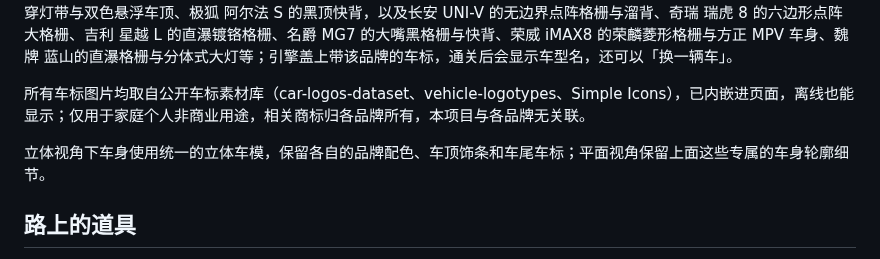
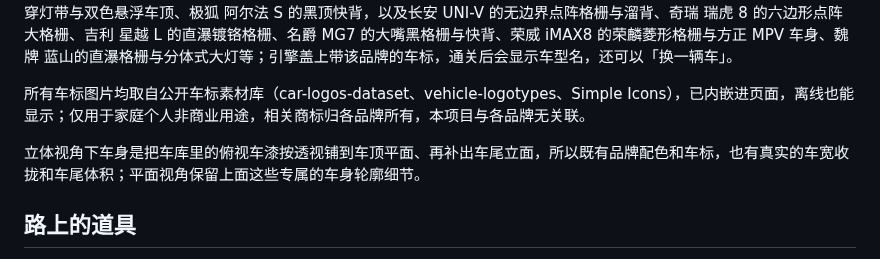
Before and after one commit to Enzo-River/kids-car-race, a Markdown page: README.md, the part around the change. Rendered like a GitHub page.

```diff
--- a/README.md
+++ b/README.md
@@ -47,7 +47,7 @@
 
 所有车标图片均取自公开车标素材库（car-logos-dataset、vehicle-logotypes、Simple Icons），已内嵌进页面，离线也能显示；仅用于家庭个人非商业用途，相关商标归各品牌所有，本项目与各品牌无关联。
 
-立体视角下车身使用统一的立体车模，保留各自的品牌配色、车顶饰条和车尾车标；平面视角保留上面这些专属的车身轮廓细节。
+立体视角下车身是把车库里的俯视车漆按透视铺到车顶平面、再补出车尾立面，所以既有品牌配色和车标，也有真实的车宽收拢和车尾体积；平面视角保留上面这些专属的车身轮廓细节。
 
 ## 路上的道具
 
```
